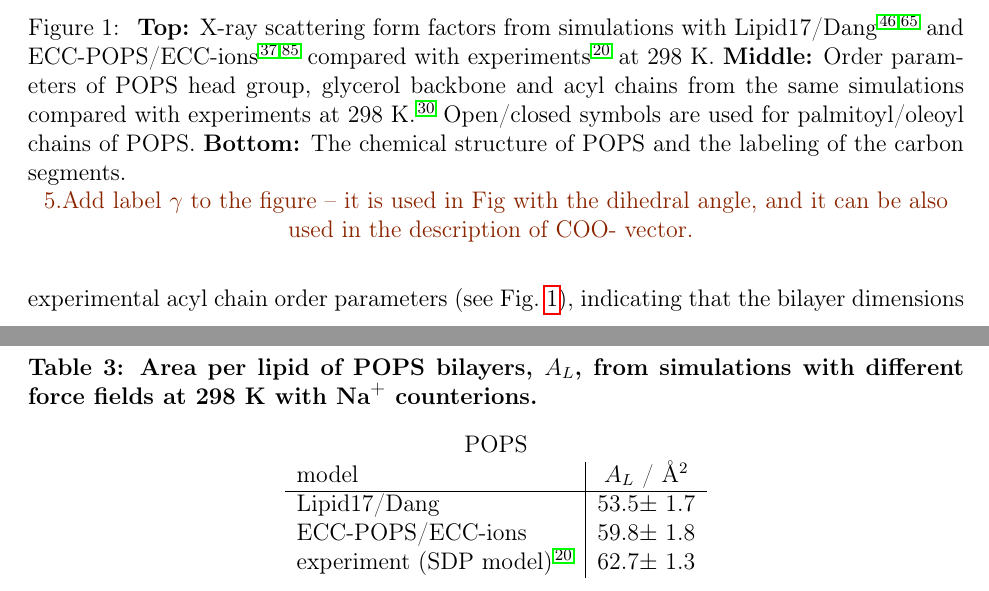
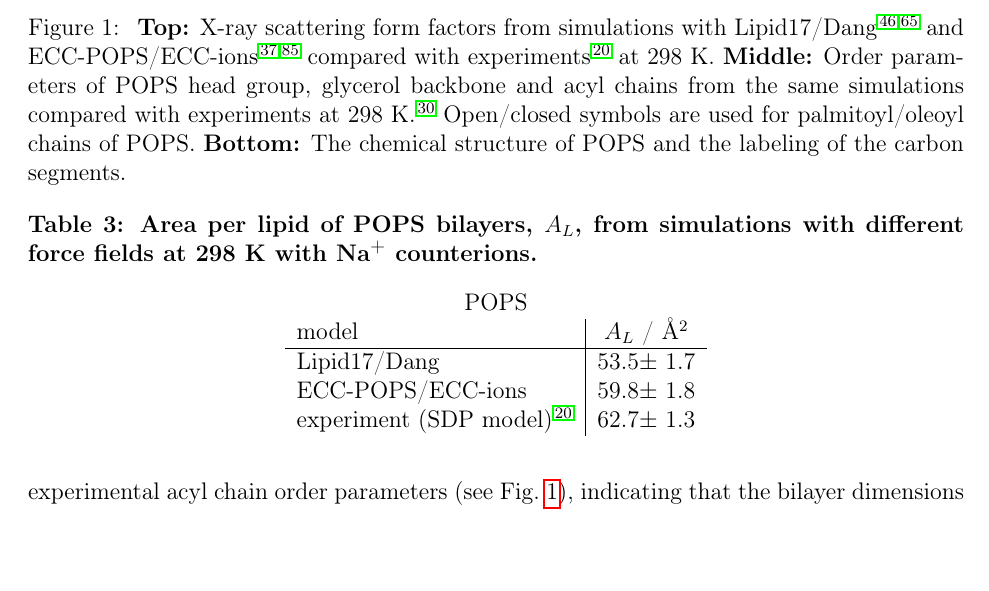
Before and after one commit to jmelcr/ecc_lipids, a LaTeX paper (Manuscript/manuscript.tex): two parts of pages 10 and 11 of 37 before the commit and part of page 10 of 37 after it, the two joined at a grey line, cut so that both start at the same text, the shorter picture padded with empty space. Compiled offline with pdfLaTeX.

Commit message:
Added gamma label to POPS chemfig and removed associated todo

```diff
--- a/Manuscript/manuscript.tex
+++ b/Manuscript/manuscript.tex
@@ -590,8 +590,6 @@ acyl chain order parameters to mimic the profile predicted by the MD simulations
     Open/closed symbols are used for palmitoyl/oleoyl chains of POPS.
     \textbf{Bottom:} The chemical structure of POPS and the labeling of the carbon segments.
   }
-\todo{Add label $\gamma$ to the figure -- it is used in Fig with the dihedral angle,
-and it can be also used in the description of COO- vector. }
 \end{figure}
 
 
```
Also changed, not shown: img/POPSstructure.pdf.
